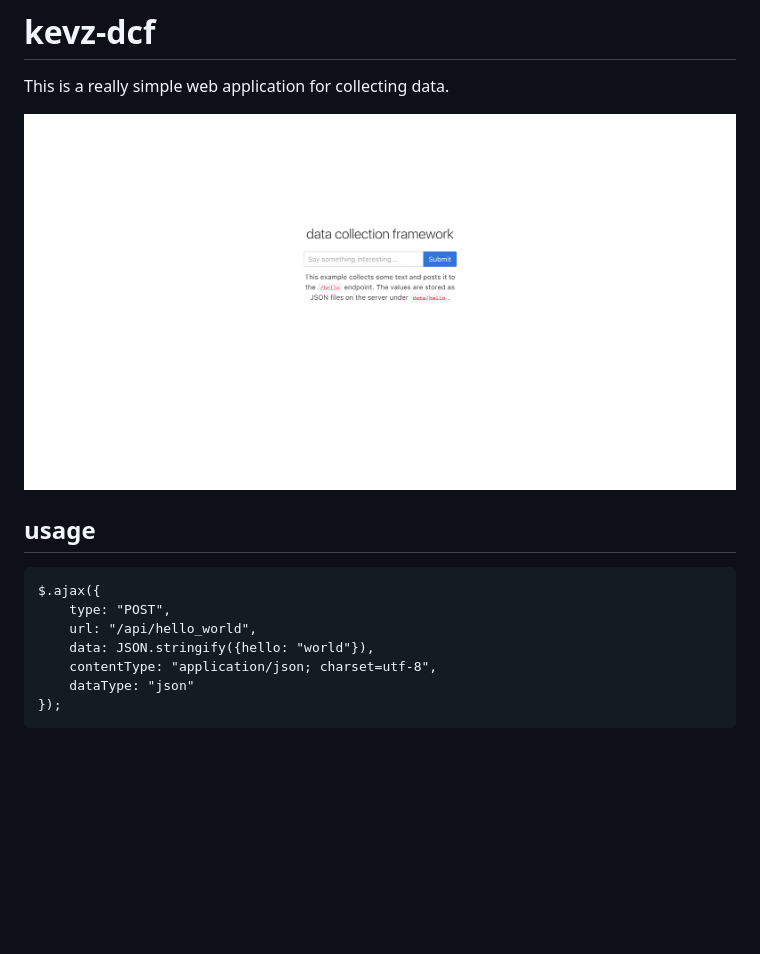
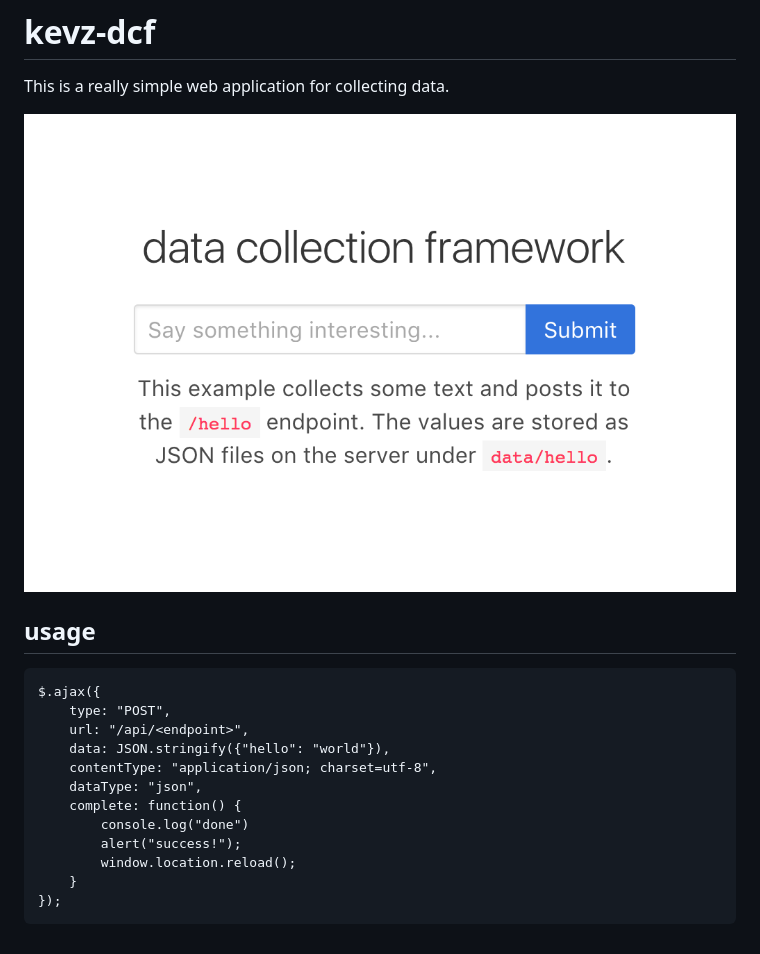
Before and after one commit to k15z/kevz-dcf, a Markdown page: README.md, the part around the change. Rendered like a GitHub page; pictures changed too: screenshot.png; blank space fills up the shorter version.

Commit message:
Updated example

````diff
--- a/README.md
+++ b/README.md
@@ -7,9 +7,14 @@ This is a really simple web application for collecting data.
 ```
 $.ajax({
     type: "POST",
-    url: "/api/hello_world",
-    data: JSON.stringify({hello: "world"}),
+    url: "/api/<endpoint>",
+    data: JSON.stringify({"hello": "world"}),
     contentType: "application/json; charset=utf-8",
-    dataType: "json"
+    dataType: "json",
+    complete: function() {
+        console.log("done")
+        alert("success!");
+        window.location.reload();
+    }
 });
 ```
````
Also changed, not shown: 2 other files.
